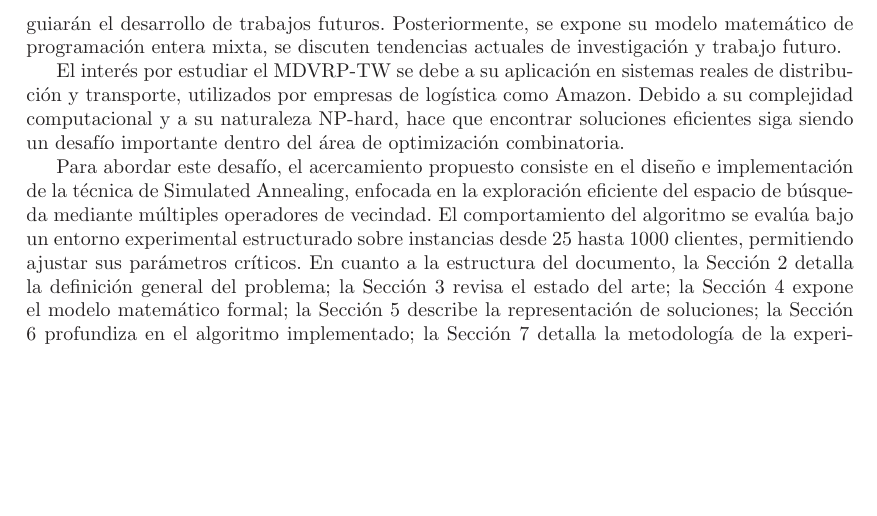
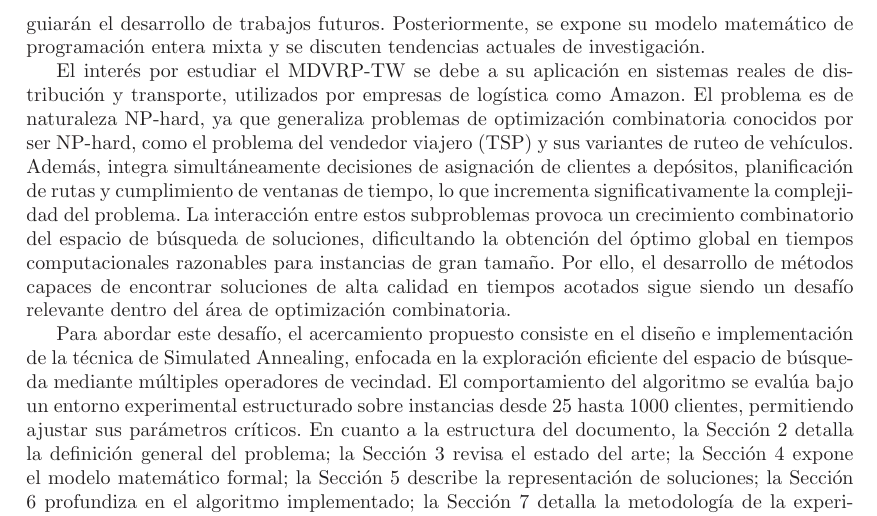
Before and after one commit to retamalesj/MDVRPTW-SA, a LaTeX paper (informe2/RetamalesP202173650.tex): part of page 2 of 15, cut so that both start at the same text, the shorter picture padded with empty space. Compiled offline with LaTeX, dvips and Ghostscript.

Commit message:
feat: add introduction

```diff
--- a/informe2/RetamalesP202173650.tex
+++ b/informe2/RetamalesP202173650.tex
@@ -58,11 +58,17 @@ distribución para atender a un conjunto de clientes con intervalos de tiempo de
 
 En este informe se presenta la definición del problema, sus variables, parámetros, restricciones y objetivo, además de una revisión de los métodos utilizados para resolverlo.
 A través de este análisis, el informe busca consolidar el estado del arte del problema para identificar cuáles son las estrategias de resolución más eficientes y detectar las brechas metodológicas que guiarán el desarrollo de trabajos futuros.
-Posteriormente, se expone su modelo matemático de programación entera mixta, se discuten tendencias actuales de investigación y trabajo futuro.
+Posteriormente, se expone su modelo matemático de programación entera mixta y se discuten tendencias actuales de investigación.
 
 El interés por estudiar el MDVRP-TW se debe a su aplicación en sistemas reales de distribución y transporte, utilizados por empresas de logística como Amazon.
-Debido a su complejidad computacional y a su naturaleza NP-hard, hace que encontrar soluciones eficientes siga siendo un desafío importante dentro del área de optimización
-combinatoria.
+El problema es de naturaleza NP-hard, ya que generaliza problemas de optimización combinatoria conocidos por ser NP-hard,
+como el problema del vendedor viajero (TSP) y sus variantes de ruteo de vehículos. Además,
+integra simultáneamente decisiones de asignación de clientes a depósitos, planificación de rutas y cumplimiento
+de ventanas de tiempo, lo que incrementa significativamente la complejidad del problema. La interacción entre estos
+subproblemas provoca un crecimiento combinatorio del espacio de búsqueda de soluciones, dificultando la obtención del
+óptimo global en tiempos computacionales razonables para instancias de gran tamaño. Por ello, el desarrollo de métodos
+capaces de encontrar soluciones de alta calidad en tiempos acotados sigue siendo un desafío relevante dentro del área
+de optimización combinatoria.
 
 Para abordar este desaf\'io, el acercamiento propuesto consiste en el diseño e implementaci\'on de la técnica de
 Simulated Annealing, enfocada en la exploración eficiente del espacio de búsqueda mediante múltiples operadores de vecindad.
```
Also changed, not shown: informe2/RetamalesP202173650.pdf, 1 other file.
